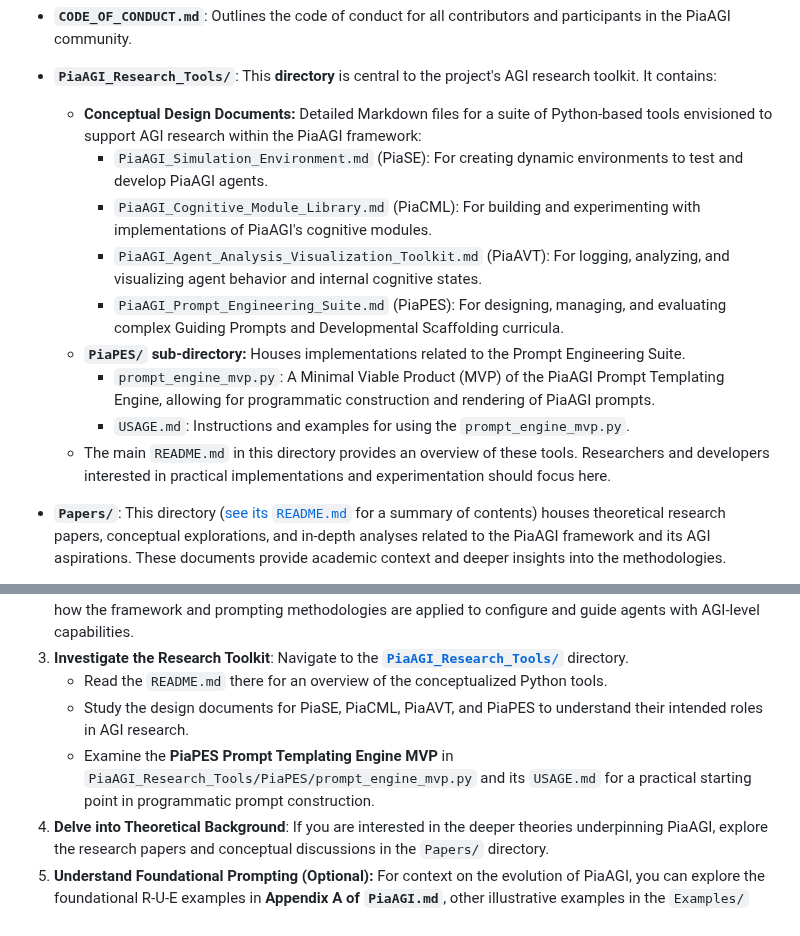
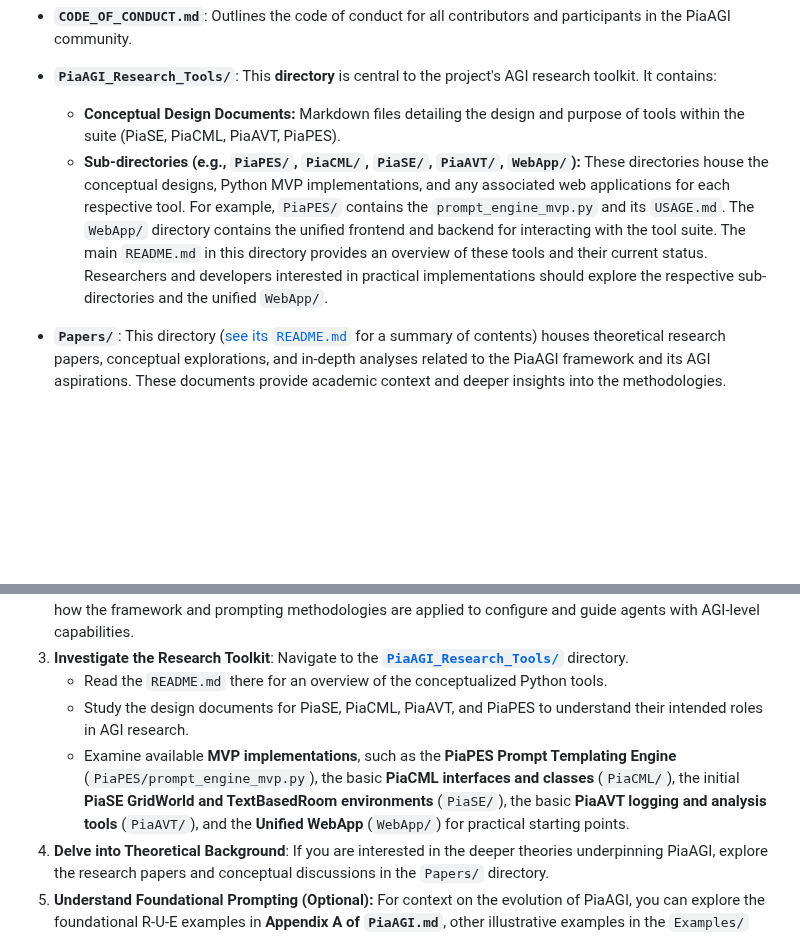
Before and after one commit to abcute/PiaCRUE, a Markdown page: PROJECT_GUIDE.md, 2 parts joined by grey strips. Rendered like a GitHub page; blank space fills up the shorter version.

```diff
--- a/PROJECT_GUIDE.md
+++ b/PROJECT_GUIDE.md
@@ -26,15 +26,8 @@ To help you quickly find the information you need, here is a description of the
 *   **`CODE_OF_CONDUCT.md`**: Outlines the code of conduct for all contributors and participants in the PiaAGI community.
 
 *   **`PiaAGI_Research_Tools/`**: This **directory** is central to the project's AGI research toolkit. It contains:
-    *   **Conceptual Design Documents:** Detailed Markdown files for a suite of Python-based tools envisioned to support AGI research within the PiaAGI framework:
-        *   `PiaAGI_Simulation_Environment.md` (PiaSE): For creating dynamic environments to test and develop PiaAGI agents.
-        *   `PiaAGI_Cognitive_Module_Library.md` (PiaCML): For building and experimenting with implementations of PiaAGI's cognitive modules.
-        *   `PiaAGI_Agent_Analysis_Visualization_Toolkit.md` (PiaAVT): For logging, analyzing, and visualizing agent behavior and internal cognitive states.
-        *   `PiaAGI_Prompt_Engineering_Suite.md` (PiaPES): For designing, managing, and evaluating complex Guiding Prompts and Developmental Scaffolding curricula.
-    *   **`PiaPES/` sub-directory:** Houses implementations related to the Prompt Engineering Suite.
-        *   `prompt_engine_mvp.py`: A Minimal Viable Product (MVP) of the PiaAGI Prompt Templating Engine, allowing for programmatic construction and rendering of PiaAGI prompts.
-        *   `USAGE.md`: Instructions and examples for using the `prompt_engine_mvp.py`.
-    *   The main `README.md` in this directory provides an overview of these tools. Researchers and developers interested in practical implementations and experimentation should focus here.
+    *   **Conceptual Design Documents:** Markdown files detailing the design and purpose of tools within the suite (PiaSE, PiaCML, PiaAVT, PiaPES).
+    *   **Sub-directories (e.g., `PiaPES/`, `PiaCML/`, `PiaSE/`, `PiaAVT/`, `WebApp/`):** These directories house the conceptual designs, Python MVP implementations, and any associated web applications for each respective tool. For example, `PiaPES/` contains the `prompt_engine_mvp.py` and its `USAGE.md`. The `WebApp/` directory contains the unified frontend and backend for interacting with the tool suite. The main `README.md` in this directory provides an overview of these tools and their current status. Researchers and developers interested in practical implementations should explore the respective sub-directories and the unified `WebApp/`.
 
 *   **`Papers/`**: This directory ([see its `README.md`](Papers/README.md) for a summary of contents) houses theoretical research papers, conceptual explorations, and in-depth analyses related to the PiaAGI framework and its AGI aspirations. These documents provide academic context and deeper insights into the methodologies.
     *   Key papers discuss the application of communication theories, psychological models, and ethical considerations relevant to building AGI.
@@ -56,7 +49,7 @@ If you are new to the PiaAGI project and interested in its AGI research aspects,
 3.  **Investigate the Research Toolkit**: Navigate to the **[`PiaAGI_Research_Tools/`](PiaAGI_Research_Tools/)** directory.
     *   Read the `README.md` there for an overview of the conceptualized Python tools.
     *   Study the design documents for PiaSE, PiaCML, PiaAVT, and PiaPES to understand their intended roles in AGI research.
-    *   Examine the **PiaPES Prompt Templating Engine MVP** in `PiaAGI_Research_Tools/PiaPES/prompt_engine_mvp.py` and its `USAGE.md` for a practical starting point in programmatic prompt construction.
+    *   Examine available **MVP implementations**, such as the **PiaPES Prompt Templating Engine** (`PiaPES/prompt_engine_mvp.py`), the basic **PiaCML interfaces and classes** (`PiaCML/`), the initial **PiaSE GridWorld and TextBasedRoom environments** (`PiaSE/`), the basic **PiaAVT logging and analysis tools** (`PiaAVT/`), and the **Unified WebApp** (`WebApp/`) for practical starting points.
 4.  **Delve into Theoretical Background**: If you are interested in the deeper theories underpinning PiaAGI, explore the research papers and conceptual discussions in the `Papers/` directory.
 5.  **Understand Foundational Prompting (Optional):** For context on the evolution of PiaAGI, you can explore the foundational R-U-E examples in **Appendix A of `PiaAGI.md`**, other illustrative examples in the `Examples/` directory, and the `pia_crue_web_tool/`.
 
```
Also changed, not shown: PiaAGI_Research_Tools/README.md (+7 -6 lines), ToDoList.md (+1 -0 lines).
